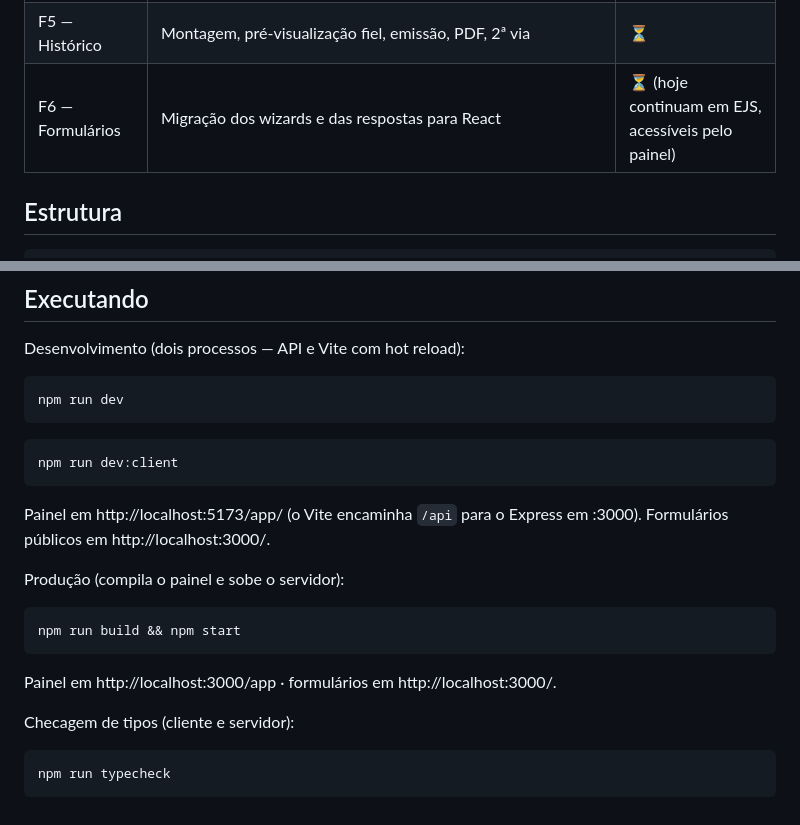
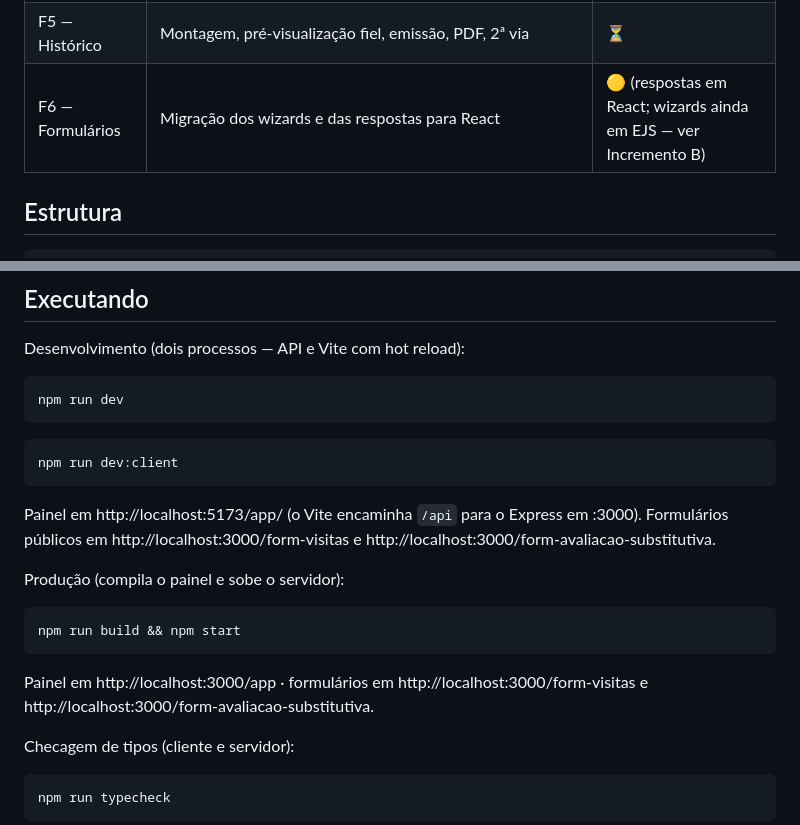
Before and after one commit to matheusbcardosoo/csm-forms, a Markdown page: README.md, 2 parts joined by grey strips. GitHub-like rendering.

Commit message:
docs: atualizar README após migração de respostas para React (F6 incremento A)
F6 estava marcada como totalmente pendente; agora a tela de respostas
já está em React (/app/formularios/respostas), só os wizards
(form-visitas, form-avaliacao-substitutiva) continuam em EJS
(Incremento B). Também corrige as instruções de dev/produção: '/'
agora redireciona pro painel (/app), os formulários públicos ficam em
/form-visitas e /form-avaliacao-substitutiva.

Co-Authored-By: Claude Sonnet 5 <noreply@anthropic.com>

````diff
--- a/README.md
+++ b/README.md
@@ -12,7 +12,7 @@ Planejamento completo em [docs/](docs/README.md). Estado das fases:
 | F3 — Integração | Contrato canônico, pipeline de importação (simulação · efetiva · idempotente · divergências RF-INT-06 · pendências de mapeamento com sugestão), adaptadores `mock`, `arquivo` (CSV) e `activesoft` (API real), tela de mapeamentos | ✅ |
 | F4 — Alunos e notas | Lista com filtros, ficha (dados · trajetória · notas), cadastro manual, ano cursado em outra escola, grade de notas editável com motivo e auditoria, validação RF-ALU-08 | ✅ |
 | F5 — Histórico | Montagem, pré-visualização fiel, emissão, PDF, 2ª via | ⏳ |
-| F6 — Formulários | Migração dos wizards e das respostas para React | ⏳ (hoje continuam em EJS, acessíveis pelo painel) |
+| F6 — Formulários | Migração dos wizards e das respostas para React | 🟡 (respostas em React; wizards ainda em EJS — ver Incremento B) |
 
 ## Estrutura
 
@@ -83,7 +83,7 @@ npm run dev
 npm run dev:client
 ```
 
-Painel em http://localhost:5173/app/ (o Vite encaminha `/api` para o Express em :3000). Formulários públicos em http://localhost:3000/.
+Painel em http://localhost:5173/app/ (o Vite encaminha `/api` para o Express em :3000). Formulários públicos em http://localhost:3000/form-visitas e http://localhost:3000/form-avaliacao-substitutiva.
 
 Produção (compila o painel e sobe o servidor):
 
@@ -91,7 +91,7 @@ Produção (compila o painel e sobe o servidor):
 npm run build && npm start
 ```
 
-Painel em http://localhost:3000/app · formulários em http://localhost:3000/.
+Painel em http://localhost:3000/app · formulários em http://localhost:3000/form-visitas e http://localhost:3000/form-avaliacao-substitutiva.
 
 Checagem de tipos (cliente e servidor):
 
````
